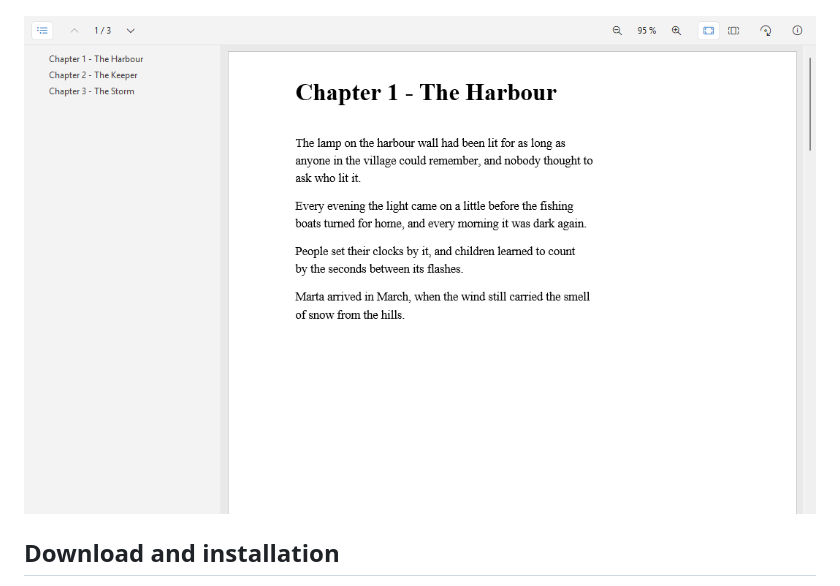
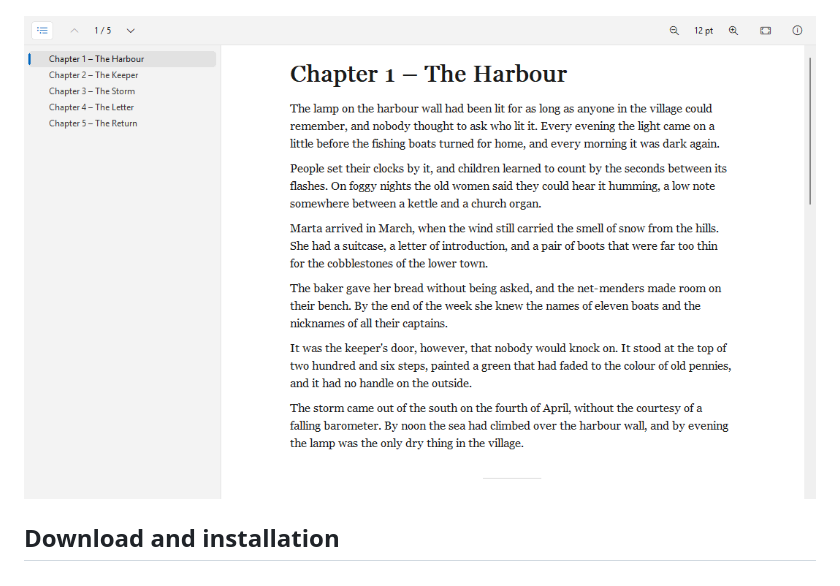
Before and after one commit to naderi/tc-ereader, a Markdown page: README.md, the part around one of its changes. Drawn GitHub-style; pictures changed too: docs/epub.png (added), docs/pdf.png (deleted).

```diff
--- a/README.md
+++ b/README.md
@@ -34,7 +34,7 @@ PDF pages are rendered by Windows itself, e-books are laid out as flowing text i
 
 ![The info dialog with the book's title, author, series, publisher, ISBN and description](docs/about.png)
 
-![eReader showing a PDF with its bookmarks, with the zoom, fit, rotate and darken buttons in the toolbar](docs/pdf.png)
+![eReader showing an EPUB book with its table of contents](docs/epub.png)
 
 ## Download and installation
 
```
Also changed, not shown: other parts of README.md (+1 -1 lines), README.de.md (+2 -2 lines), docs/epub.de.png (added), docs/pdf.de.png (deleted), docs/screenshot.de.png, docs/screenshot.png.
